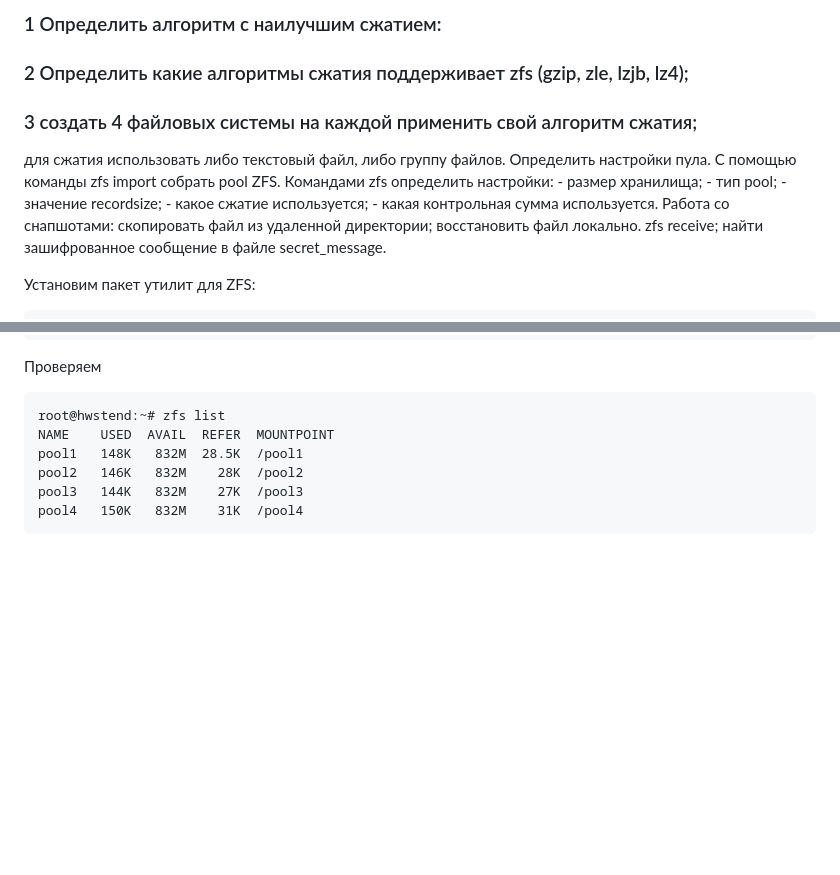
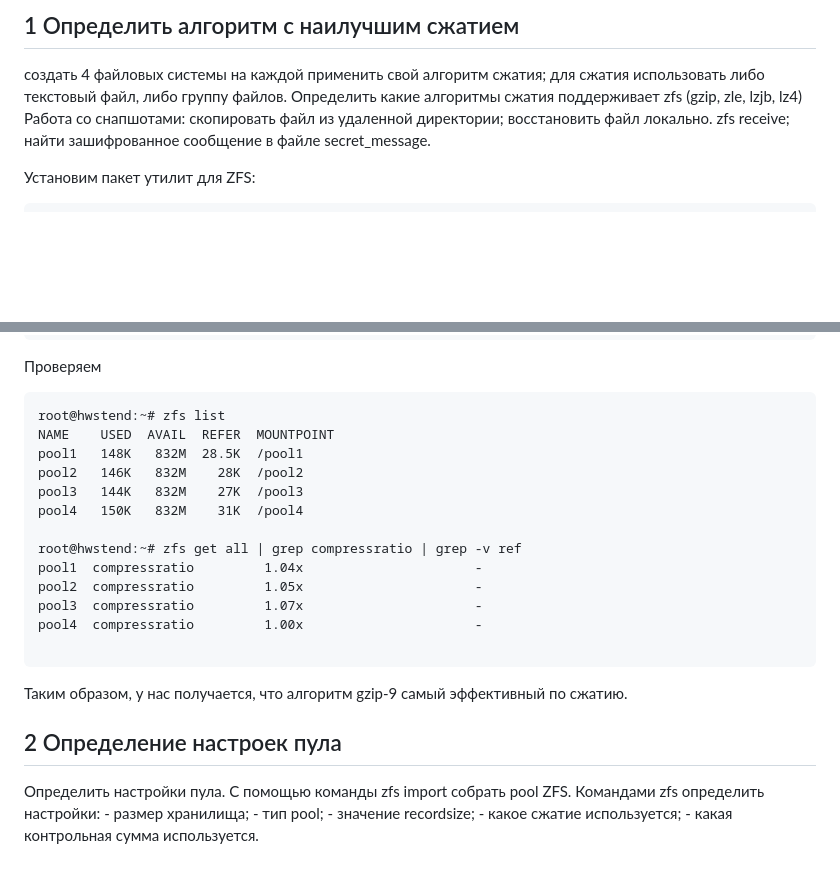
Before and after one commit to Makiaveli/homework, a Markdown page: 5/README.md, 2 parts joined by grey strips. Rendered like a GitHub page; blank space fills up the shorter version.

````diff
--- a/5/README.md
+++ b/5/README.md
@@ -1,15 +1,7 @@
-### 1 Определить алгоритм с наилучшим сжатием:
-### 2 Определить какие алгоритмы сжатия поддерживает zfs (gzip, zle, lzjb, lz4);
-### 3 создать 4 файловых системы на каждой применить свой алгоритм сжатия;
+## 1 Определить алгоритм с наилучшим сжатием
+создать 4 файловых системы на каждой применить свой алгоритм сжатия;
 для сжатия использовать либо текстовый файл, либо группу файлов.
-Определить настройки пула.
-С помощью команды zfs import собрать pool ZFS.
-Командами zfs определить настройки:
-    - размер хранилища;
-    - тип pool;
-    - значение recordsize;
-    - какое сжатие используется;
-    - какая контрольная сумма используется.
+   Определить какие алгоритмы сжатия поддерживает zfs (gzip, zle, lzjb, lz4)
 Работа со снапшотами:
 скопировать файл из удаленной директории;
 восстановить файл локально. zfs receive;
@@ -67,4 +59,21 @@ pool1   148K   832M  28.5K  /pool1
 pool2   146K   832M    28K  /pool2
 pool3   144K   832M    27K  /pool3
 pool4   150K   832M    31K  /pool4
+
+root@hwstend:~# zfs get all | grep compressratio | grep -v ref
+pool1  compressratio         1.04x                      -
+pool2  compressratio         1.05x                      -
+pool3  compressratio         1.07x                      -
+pool4  compressratio         1.00x                      -
+
 ```
+Таким образом, у нас получается, что алгоритм gzip-9 самый эффективный по сжатию.
+## 2 Определение настроек пула
+Определить настройки пула.
+С помощью команды zfs import собрать pool ZFS.
+Командами zfs определить настройки:
+    - размер хранилища;
+    - тип pool;
+    - значение recordsize;
+    - какое сжатие используется;
+    - какая контрольная сумма используется.
````
